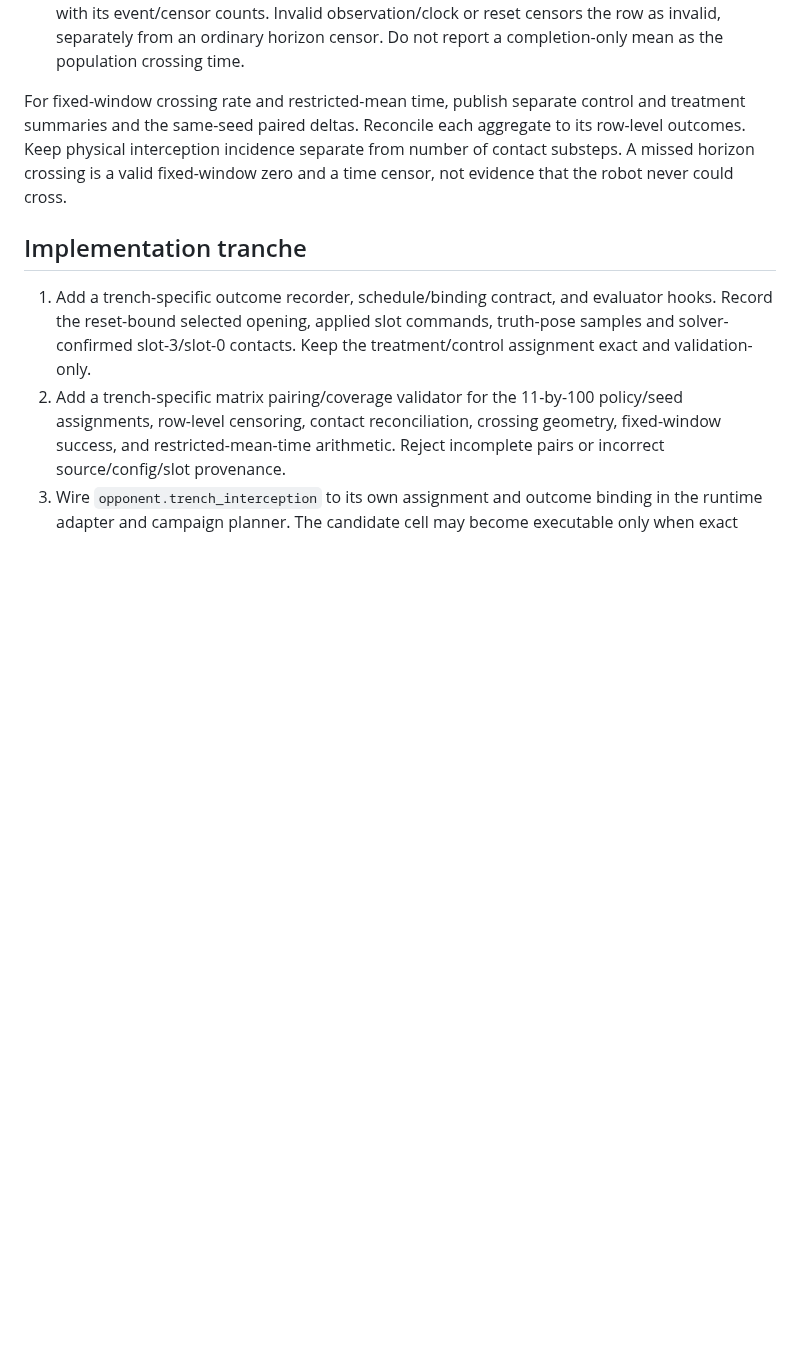
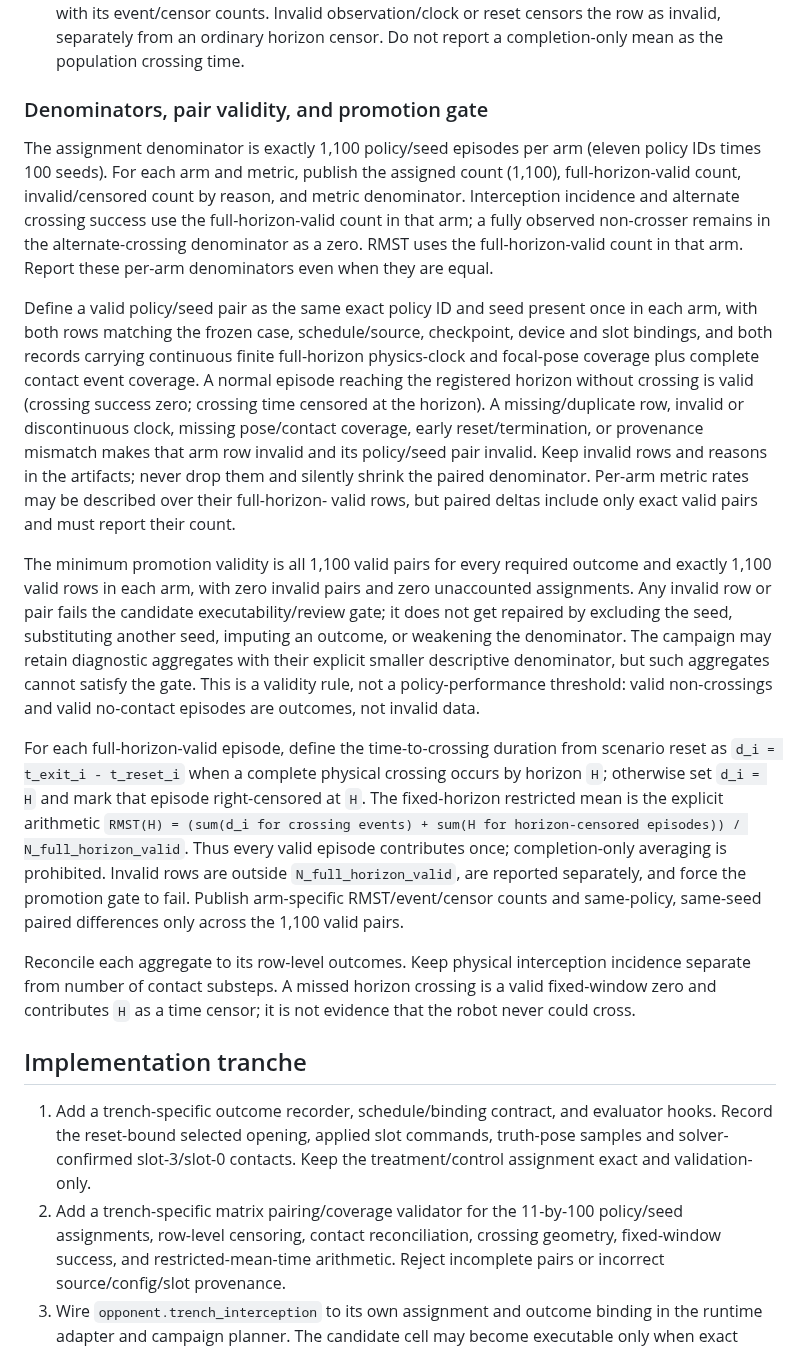
Before and after one commit to MECO-Robotics/AutoDrive, a Markdown page: docs/plans/phase4-trench-interception-signal-gate-20261025.md, the part around the change. Drawn GitHub-style; blank space fills up the shorter version.

Commit message:
docs: define trench outcome denominators

```diff
--- a/docs/plans/phase4-trench-interception-signal-gate-20261025.md
+++ b/docs/plans/phase4-trench-interception-signal-gate-20261025.md
@@ -108,12 +108,56 @@ proxy-derived values.
    censor. Do not report a completion-only mean as the population crossing
    time.
 
-For fixed-window crossing rate and restricted-mean time, publish separate
-control and treatment summaries and the same-seed paired deltas. Reconcile
-each aggregate to its row-level outcomes. Keep physical interception incidence
-separate from number of contact substeps. A missed horizon crossing is a
-valid fixed-window zero and a time censor, not evidence that the robot never
-could cross.
+### Denominators, pair validity, and promotion gate
+
+The assignment denominator is exactly 1,100 policy/seed episodes per arm
+(eleven policy IDs times 100 seeds). For each arm and metric, publish the
+assigned count (1,100), full-horizon-valid count, invalid/censored count by
+reason, and metric denominator. Interception incidence and alternate crossing
+success use the full-horizon-valid count in that arm; a fully observed
+non-crosser remains in the alternate-crossing denominator as a zero. RMST uses
+the full-horizon-valid count in that arm. Report these per-arm denominators
+even when they are equal.
+
+Define a valid policy/seed pair as the same exact policy ID and seed present
+once in each arm, with both rows matching the frozen case, schedule/source,
+checkpoint, device and slot bindings, and both records carrying continuous
+finite full-horizon physics-clock and focal-pose coverage plus complete contact
+event coverage. A normal episode reaching the registered horizon without
+crossing is valid (crossing success zero; crossing time censored at the
+horizon). A missing/duplicate row, invalid or discontinuous clock, missing
+pose/contact coverage, early reset/termination, or provenance mismatch makes
+that arm row invalid and its policy/seed pair invalid. Keep invalid rows and
+reasons in the artifacts; never drop them and silently shrink the paired
+denominator. Per-arm metric rates may be described over their full-horizon-
+valid rows, but paired deltas include only exact valid pairs and must report
+their count.
+
+The minimum promotion validity is all 1,100 valid pairs for every required
+outcome and exactly 1,100 valid rows in each arm, with zero invalid pairs and
+zero unaccounted assignments. Any invalid row or pair fails the candidate
+executability/review gate; it does not get repaired by excluding the seed,
+substituting another seed, imputing an outcome, or weakening the denominator.
+The campaign may retain diagnostic aggregates with their explicit smaller
+descriptive denominator, but such aggregates cannot satisfy the gate. This is
+a validity rule, not a policy-performance threshold: valid non-crossings and
+valid no-contact episodes are outcomes, not invalid data.
+
+For each full-horizon-valid episode, define the time-to-crossing duration from
+scenario reset as `d_i = t_exit_i - t_reset_i` when a complete physical
+crossing occurs by horizon `H`; otherwise set `d_i = H` and mark that episode
+right-censored at `H`. The fixed-horizon restricted mean is the explicit
+arithmetic `RMST(H) = (sum(d_i for crossing events) + sum(H for horizon-censored
+episodes)) / N_full_horizon_valid`. Thus every valid episode contributes once;
+completion-only averaging is prohibited. Invalid rows are outside
+`N_full_horizon_valid`, are reported separately, and force the promotion gate
+to fail. Publish arm-specific RMST/event/censor counts and same-policy,
+same-seed paired differences only across the 1,100 valid pairs.
+
+Reconcile each aggregate to its row-level outcomes. Keep physical interception
+incidence separate from number of contact substeps. A missed horizon crossing
+is a valid fixed-window zero and contributes `H` as a time censor; it is not
+evidence that the robot never could cross.
 
 ## Implementation tranche
 
```
